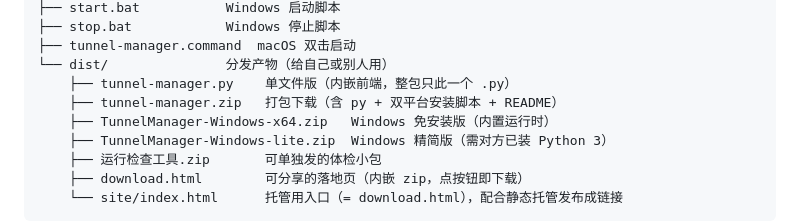
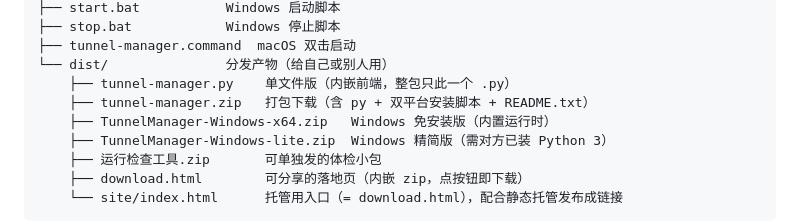
Before and after one commit to fud-zhouhanson/universal-tunnel-manager, a Markdown page: README.md, the part around the change. Drawn GitHub-style.

Commit message:
README：结构树里那个 README 其实是 README.txt（由 build.py 内联），写清楚以免误解
README.md 不进任何分发包 —— zip 内的 README.txt 是 build.py 里的独立短文本，
所以改 README.md 不需要重新构建/重新部署/重发 Release。

```diff
--- a/README.md
+++ b/README.md
@@ -125,7 +125,7 @@ universal-tunnel-manager/
 ├── tunnel-manager.command  macOS 双击启动
 └── dist/               分发产物（给自己或别人用）
     ├── tunnel-manager.py    单文件版（内嵌前端，整包只此一个 .py）
-    ├── tunnel-manager.zip   打包下载（含 py + 双平台安装脚本 + README）
+    ├── tunnel-manager.zip   打包下载（含 py + 双平台安装脚本 + README.txt）
     ├── TunnelManager-Windows-x64.zip   Windows 免安装版（内置运行时）
     ├── TunnelManager-Windows-lite.zip  Windows 精简版（需对方已装 Python 3）
     ├── 运行检查工具.zip       可单独发的体检小包
```
